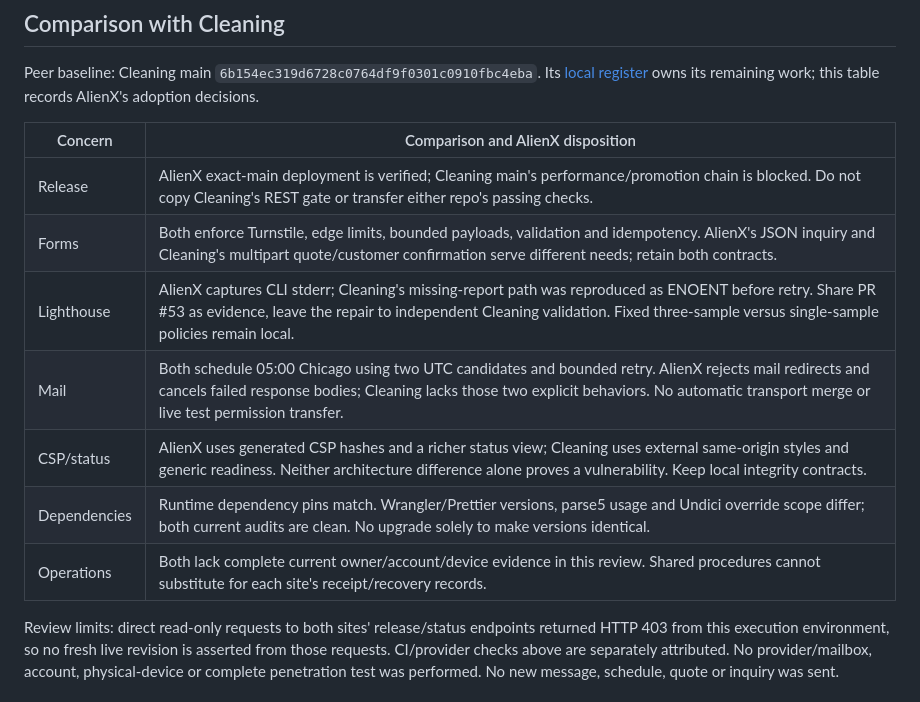
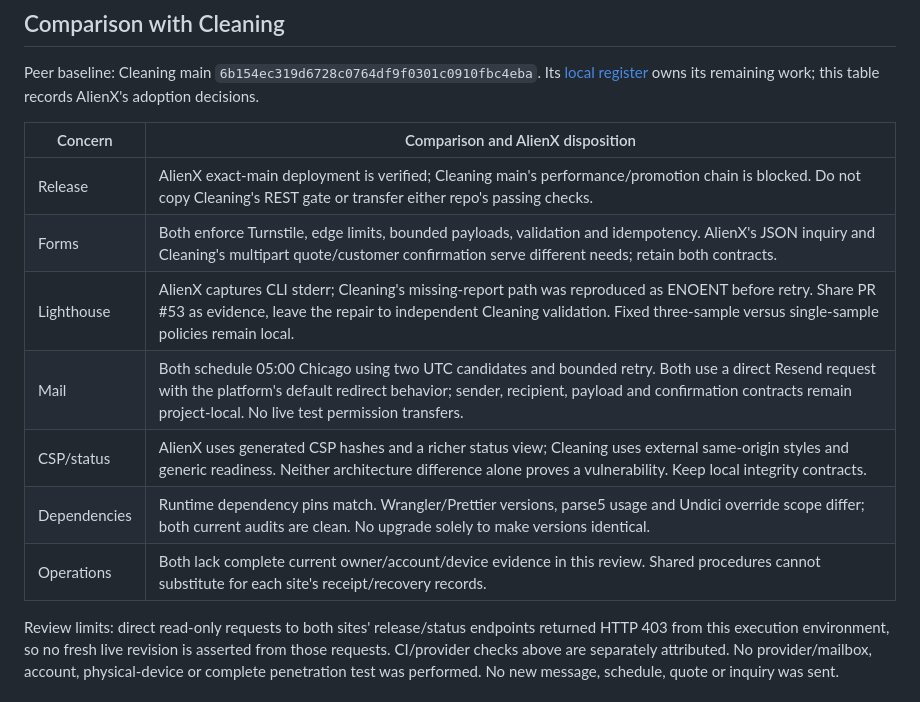
Before and after one commit to AlienX420710/alienx-smarthome, a Markdown page: docs/project-state.md, the part around one of its changes. GitHub-like rendering.

```diff
--- a/docs/project-state.md
+++ b/docs/project-state.md
@@ -90,15 +90,15 @@ Peer baseline: Cleaning main `6b154ec319d6728c0764df9f0301c0910fbc4eba`.
 Its [local register](https://github.com/Cassileigh/cleaning-by-cassi/blob/main/docs/project-state.md)
 owns its remaining work; this table records AlienX's adoption decisions.
 
-| Concern      | Comparison and AlienX disposition                                                                                                                                                                                                                     |
-| ------------ | ----------------------------------------------------------------------------------------------------------------------------------------------------------------------------------------------------------------------------------------------------- |
-| Release      | AlienX exact-main deployment is verified; Cleaning main's performance/promotion chain is blocked. Do not copy Cleaning's REST gate or transfer either repo's passing checks.                                                                          |
-| Forms        | Both enforce Turnstile, edge limits, bounded payloads, validation and idempotency. AlienX's JSON inquiry and Cleaning's multipart quote/customer confirmation serve different needs; retain both contracts.                                           |
-| Lighthouse   | AlienX captures CLI stderr; Cleaning's missing-report path was reproduced as ENOENT before retry. Share PR #53 as evidence, leave the repair to independent Cleaning validation. Fixed three-sample versus single-sample policies remain local.       |
-| Mail         | Both schedule 05:00 Chicago using two UTC candidates and bounded retry. AlienX rejects mail redirects and cancels failed response bodies; Cleaning lacks those two explicit behaviors. No automatic transport merge or live test permission transfer. |
-| CSP/status   | AlienX uses generated CSP hashes and a richer status view; Cleaning uses external same-origin styles and generic readiness. Neither architecture difference alone proves a vulnerability. Keep local integrity contracts.                             |
-| Dependencies | Runtime dependency pins match. Wrangler/Prettier versions, parse5 usage and Undici override scope differ; both current audits are clean. No upgrade solely to make versions identical.                                                                |
-| Operations   | Both lack complete current owner/account/device evidence in this review. Shared procedures cannot substitute for each site's receipt/recovery records.                                                                                                |
+| Concern      | Comparison and AlienX disposition                                                                                                                                                                                                                                      |
+| ------------ | ---------------------------------------------------------------------------------------------------------------------------------------------------------------------------------------------------------------------------------------------------------------------- |
+| Release      | AlienX exact-main deployment is verified; Cleaning main's performance/promotion chain is blocked. Do not copy Cleaning's REST gate or transfer either repo's passing checks.                                                                                           |
+| Forms        | Both enforce Turnstile, edge limits, bounded payloads, validation and idempotency. AlienX's JSON inquiry and Cleaning's multipart quote/customer confirmation serve different needs; retain both contracts.                                                            |
+| Lighthouse   | AlienX captures CLI stderr; Cleaning's missing-report path was reproduced as ENOENT before retry. Share PR #53 as evidence, leave the repair to independent Cleaning validation. Fixed three-sample versus single-sample policies remain local.                        |
+| Mail         | Both schedule 05:00 Chicago using two UTC candidates and bounded retry. Both use a direct Resend request with the platform's default redirect behavior; sender, recipient, payload and confirmation contracts remain project-local. No live test permission transfers. |
+| CSP/status   | AlienX uses generated CSP hashes and a richer status view; Cleaning uses external same-origin styles and generic readiness. Neither architecture difference alone proves a vulnerability. Keep local integrity contracts.                                              |
+| Dependencies | Runtime dependency pins match. Wrangler/Prettier versions, parse5 usage and Undici override scope differ; both current audits are clean. No upgrade solely to make versions identical.                                                                                 |
+| Operations   | Both lack complete current owner/account/device evidence in this review. Shared procedures cannot substitute for each site's receipt/recovery records.                                                                                                                 |
 
 Review limits: direct read-only requests to both sites' release/status endpoints
 returned HTTP 403 from this execution environment, so no fresh live revision is
```
Also changed, not shown: other parts of docs/project-state.md (+38 -38 lines), AGENTS.md (+4 -0 lines).
